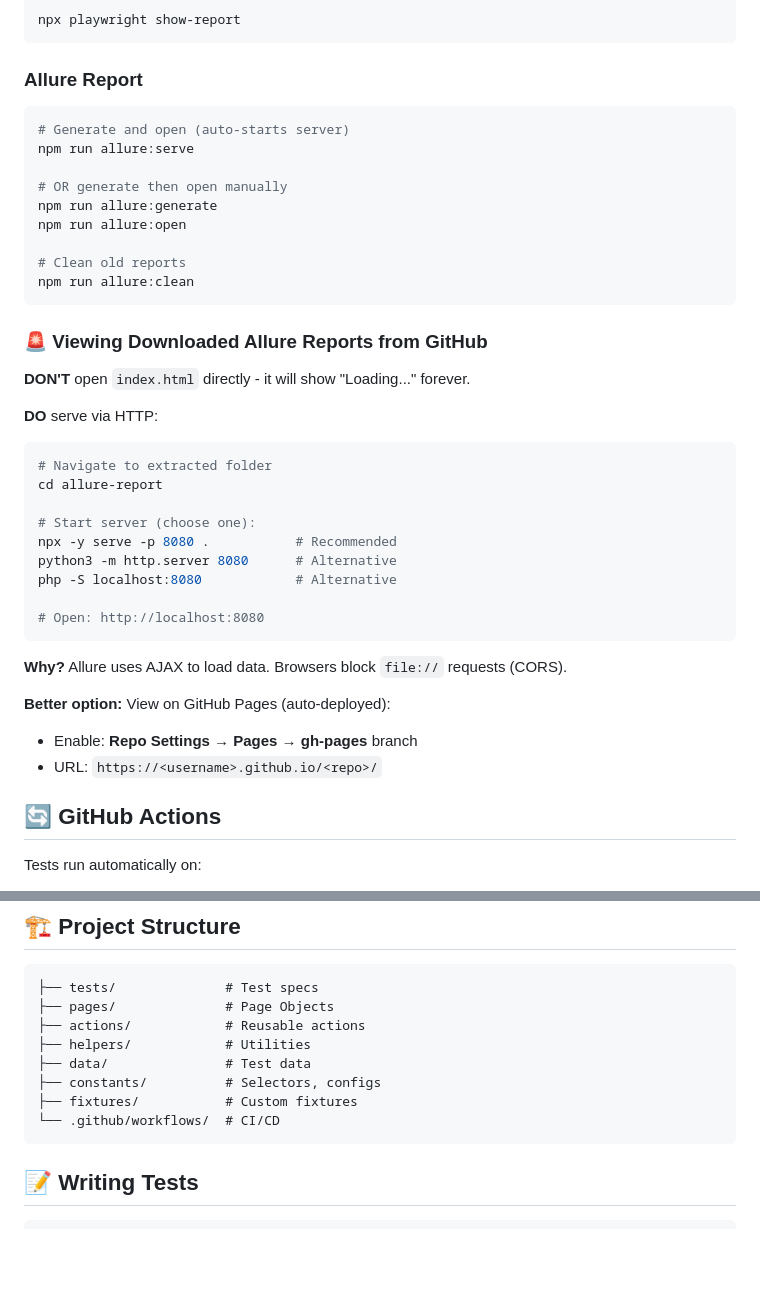
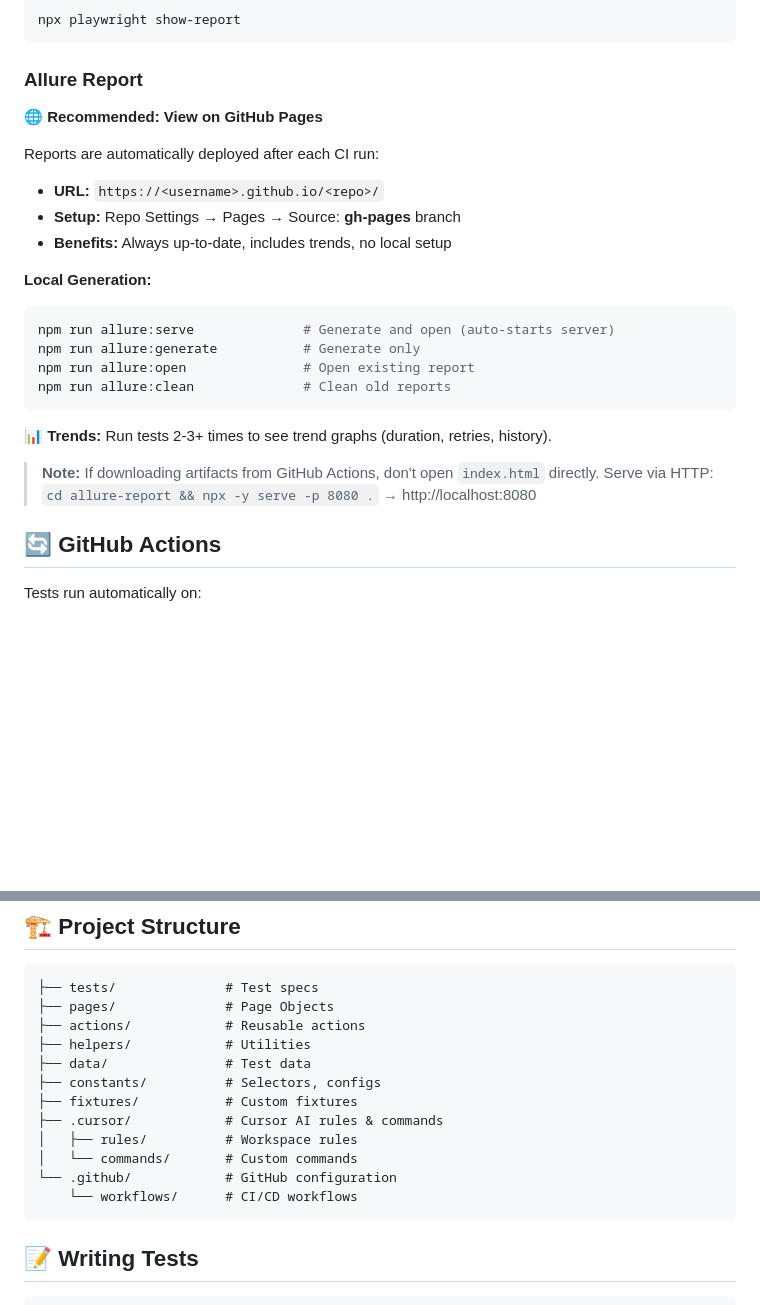
Before and after one commit to vkneze/pw-mcp-cursor, a Markdown page: README.md, 2 parts joined by grey strips. Drawn GitHub-style; blank space fills up the shorter version.

````diff
--- a/README.md
+++ b/README.md
@@ -64,41 +64,25 @@ npx playwright show-report
 
 ### Allure Report
 
+**🌐 Recommended: View on GitHub Pages**
+
+Reports are automatically deployed after each CI run:
+- **URL:** `https://<username>.github.io/<repo>/`
+- **Setup:** Repo Settings → Pages → Source: **gh-pages** branch
+- **Benefits:** Always up-to-date, includes trends, no local setup
+
+**Local Generation:**
+
 ```bash
-# Generate and open (auto-starts server)
-npm run allure:serve
-
-# OR generate then open manually
-npm run allure:generate
-npm run allure:open
-
-# Clean old reports
-npm run allure:clean
+npm run allure:serve              # Generate and open (auto-starts server)
+npm run allure:generate           # Generate only
+npm run allure:open               # Open existing report
+npm run allure:clean              # Clean old reports
 ```
 
-### 🚨 **Viewing Downloaded Allure Reports from GitHub**
+**📊 Trends:** Run tests 2-3+ times to see trend graphs (duration, retries, history).
 
-**DON'T** open `index.html` directly - it will show "Loading..." forever.
-
-**DO** serve via HTTP:
-
-```bash
-# Navigate to extracted folder
-cd allure-report
-
-# Start server (choose one):
-npx -y serve -p 8080 .           # Recommended
-python3 -m http.server 8080      # Alternative
-php -S localhost:8080            # Alternative
-
-# Open: http://localhost:8080
-```
-
-**Why?** Allure uses AJAX to load data. Browsers block `file://` requests (CORS).
-
-**Better option:** View on GitHub Pages (auto-deployed):
-- Enable: **Repo Settings** → **Pages** → **gh-pages** branch
-- URL: `https://<username>.github.io/<repo>/`
+> **Note:** If downloading artifacts from GitHub Actions, don't open `index.html` directly. Serve via HTTP: `cd allure-report && npx -y serve -p 8080 .` → http://localhost:8080
 
 ## 🔄 GitHub Actions
 
@@ -119,7 +103,11 @@ Tests run automatically on:
 ├── data/               # Test data
 ├── constants/          # Selectors, configs
 ├── fixtures/           # Custom fixtures
-└── .github/workflows/  # CI/CD
+├── .cursor/            # Cursor AI rules & commands
+│   ├── rules/          # Workspace rules
+│   └── commands/       # Custom commands
+└── .github/            # GitHub configuration
+    └── workflows/      # CI/CD workflows
 ```
 
 ## 📝 Writing Tests
````
